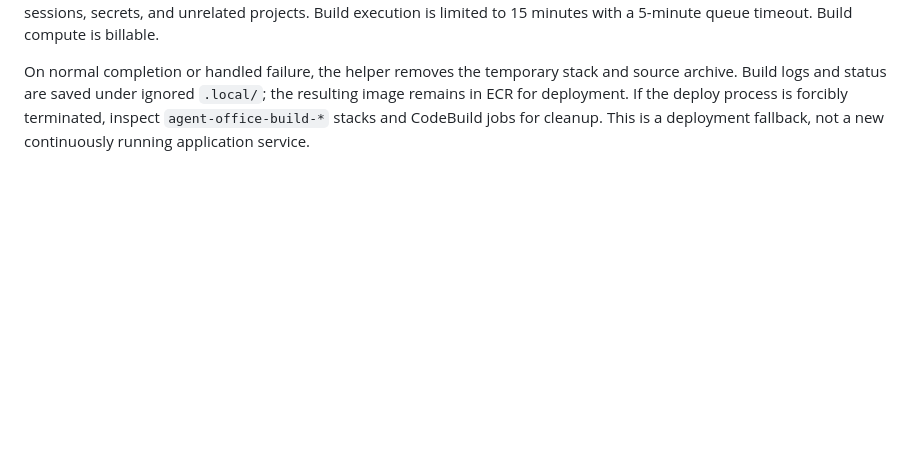
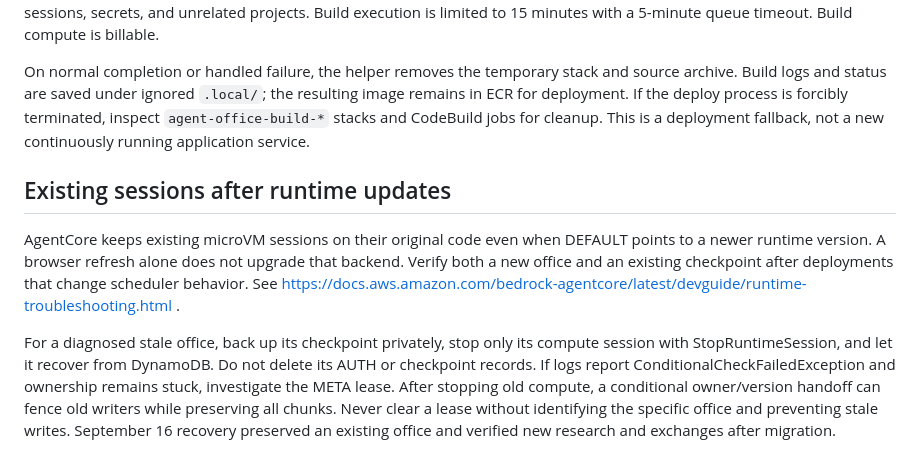
Before and after one commit to celestialcactus/multiplayer-agent-office-simulation, a Markdown page: docs/deployment.md, the part around the change. Drawn GitHub-style; blank space fills up the shorter version.

Commit message:
Document recovery of existing offices after runtime updates

```diff
--- a/docs/deployment.md
+++ b/docs/deployment.md
@@ -67,3 +67,10 @@ Set `CLOUD_BUILD=1` when running `node infra/deploy.mjs` to build the ARM64 runt
 This creates a uniquely named temporary CloudFormation stack with one ARM Small build project, an IAM role, and a log group. The role can read only the uploaded source archive, write the Agent Office ECR repository, and write its own build logs. Source packaging explicitly includes only Dockerfile, package manifests, and server/domain modules. It excludes local sessions, secrets, and unrelated projects. Build execution is limited to 15 minutes with a 5-minute queue timeout. Build compute is billable.
 
 On normal completion or handled failure, the helper removes the temporary stack and source archive. Build logs and status are saved under ignored `.local/`; the resulting image remains in ECR for deployment. If the deploy process is forcibly terminated, inspect `agent-office-build-*` stacks and CodeBuild jobs for cleanup. This is a deployment fallback, not a new continuously running application service.
+
+
+## Existing sessions after runtime updates
+
+AgentCore keeps existing microVM sessions on their original code even when DEFAULT points to a newer runtime version. A browser refresh alone does not upgrade that backend. Verify both a new office and an existing checkpoint after deployments that change scheduler behavior. See https://docs.aws.amazon.com/bedrock-agentcore/latest/devguide/runtime-troubleshooting.html .
+
+For a diagnosed stale office, back up its checkpoint privately, stop only its compute session with StopRuntimeSession, and let it recover from DynamoDB. Do not delete its AUTH or checkpoint records. If logs report ConditionalCheckFailedException and ownership remains stuck, investigate the META lease. After stopping old compute, a conditional owner/version handoff can fence old writers while preserving all chunks. Never clear a lease without identifying the specific office and preventing stale writes. September 16 recovery preserved an existing office and verified new research and exchanges after migration.
```
